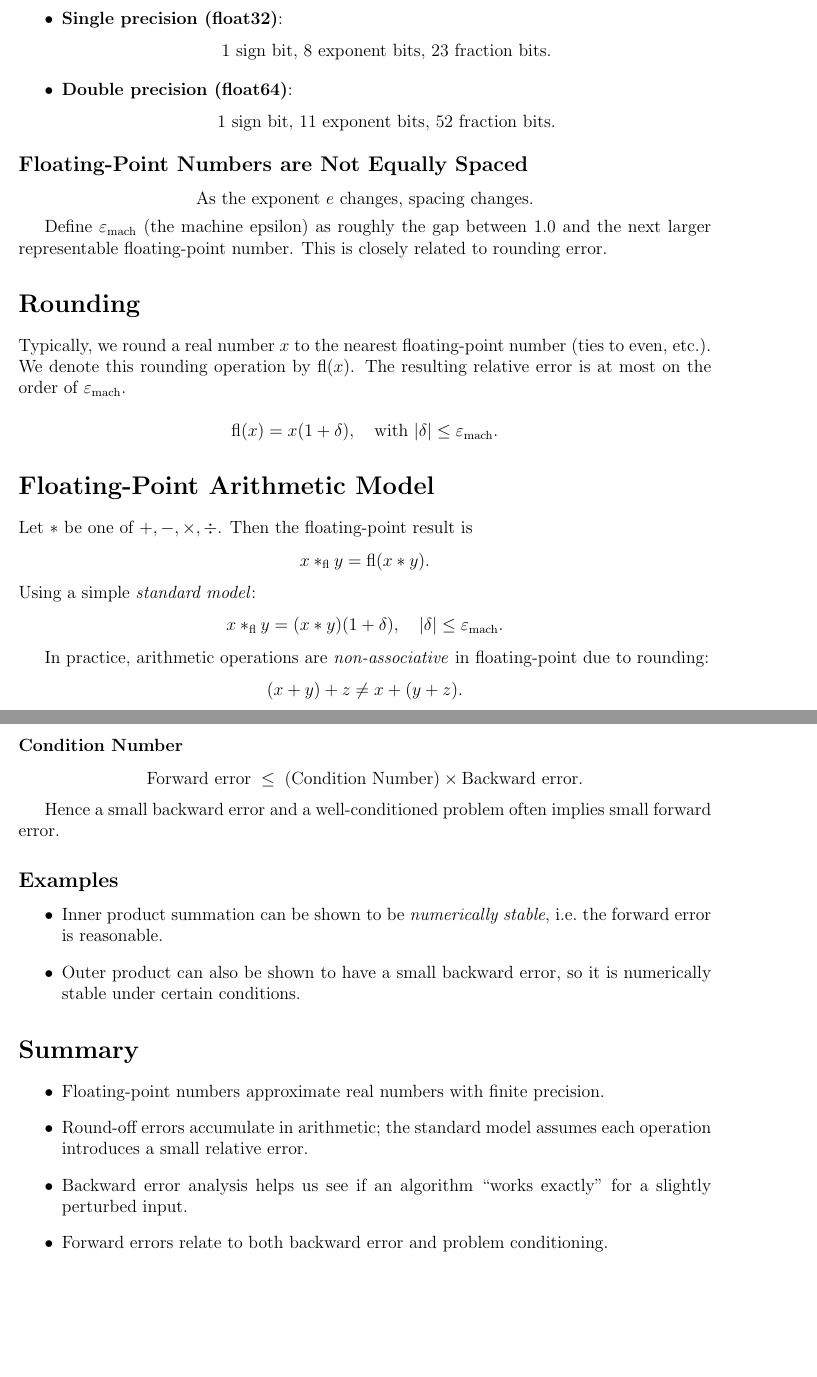
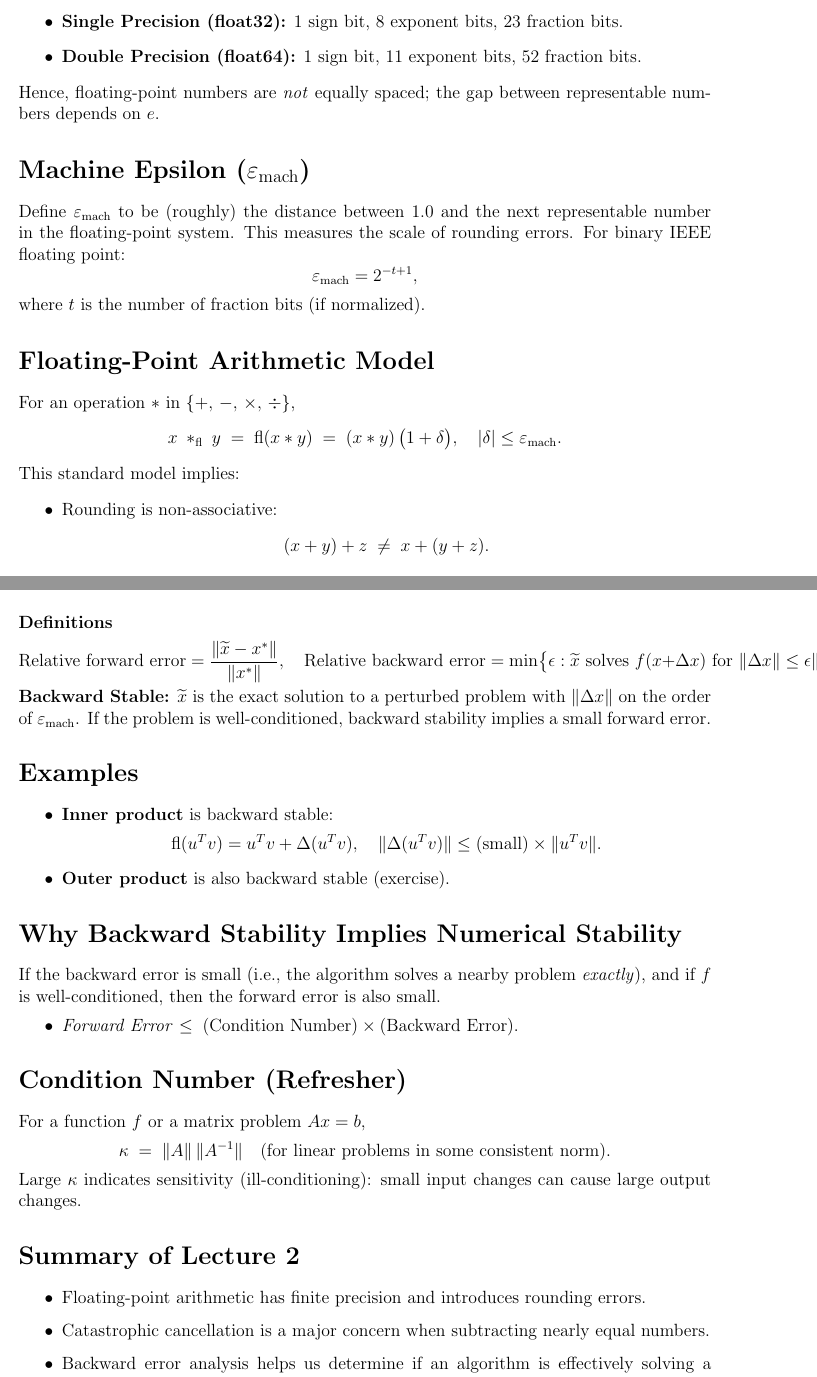
Before and after one commit to amirnn/numericspp, a LaTeX document (notes/lectures/src/lecture2.tex): two parts of pages 2 and 4 of 4 before the commit and two parts of pages 2 and 3 of 3 after it, joined at a grey line, cut so that both start at the same text, the shorter picture padded with empty space. Compiled offline with pdfLaTeX.

Commit message:
same for lecture 2

```diff
--- a/notes/lectures/src/lecture2.tex
+++ b/notes/lectures/src/lecture2.tex
@@ -41,3 +49,7 @@ Pros:
+\begin{itemize}
+    \item \textbf{Single Precision (float32):} 1 sign bit, 8 exponent bits, 23 fraction bits.
+    \item \textbf{Double Precision (float64):} 1 sign bit, 11 exponent bits, 52 fraction bits.
 \end{itemize}
 
 \noindent
+Hence, floating-point numbers are \emph{not} equally spaced; the gap between representable numbers depends on $e$.
@@ -49,6 +56,7 @@ Cons:
 
-\subsection*{Idea 2: Floating-Point Numbers}
-We mimic scientific notation:
+\section*{Machine Epsilon \texorpdfstring{($\varepsilon_{\mathrm{mach}}$)}{}}
+
+Define $\varepsilon_{\mathrm{mach}}$ to be (roughly) the distance between $1.0$ and the next representable number in the floating-point system. This measures the scale of rounding errors. For binary IEEE floating point:
 \[
-x = \pm\, m \times B^e,
+\varepsilon_{\mathrm{mach}} = 2^{-t+1},
 \]
@@ -63,40 +63,17 @@ where $B$ is the base (often $2$ on binary computers), $m$ (the \emph{mantissa})
-\begin{itemize}
-    \item \textbf{Single precision (float32)}:
-    \[
-      1 \text{ sign bit},\, 8 \text{ exponent bits},\, 23 \text{ fraction bits}.
-    \]
-    \item \textbf{Double precision (float64)}:
-    \[
-      1 \text{ sign bit},\, 11 \text{ exponent bits},\, 52 \text{ fraction bits}.
-    \]
-\end{itemize}
-
-\subsection*{Floating-Point Numbers are Not Equally Spaced}
-\[
-\text{As the exponent } e \text{ changes, spacing changes.}
-\]
-
-Define $\varepsilon_{\text{mach}}$ (the machine epsilon) as roughly the gap between $1.0$ and the next larger representable floating-point number. This is closely related to rounding error.
-
-\section*{Rounding}
-Typically, we round a real number $x$ to the nearest floating-point number (ties to even, etc.). We denote this rounding operation by \(\mathrm{fl}(x)\). The resulting relative error is at most on the order of $\varepsilon_{\text{mach}}$.
-
-\[
-\mathrm{fl}(x) = x(1 + \delta), \quad \text{with }|\delta| \le \varepsilon_{\text{mach}}.
-\]
+where $t$ is the number of fraction bits (if normalized).
 
 \section*{Floating-Point Arithmetic Model}
 
-Let $*$ be one of $+,-,\times,\div$. Then the floating-point result is
+For an operation $*$ in $\{+,\,-,\,\times,\,\div\}$,
 \[
-x *_{\mathrm{fl}} y = \mathrm{fl}(x * y).
+x \;*_{\mathrm{fl}}\; y \;=\; \mathrm{fl}(x * y) \;=\; (x * y)\,\bigl(1 + \delta\bigr),
+\quad
+|\delta| \le \varepsilon_{\mathrm{mach}}.
 \]
-Using a simple \emph{standard model}:
+This standard model implies:
+
+\begin{itemize}
+    \item Rounding is non-associative:
     \[
-x *_{\mathrm{fl}} y = (x * y)(1 + \delta),
-\quad |\delta| \le \varepsilon_{\text{mach}}.
+      (x + y) + z \;\neq\; x + (y + z).
     \]
-
-In practice, arithmetic operations are \emph{non-associative} in floating-point due to rounding:
-\[
-(x + y) + z \neq x + (y + z).
@@ -143,22 +112,49 @@ Forward error compares the computed solution \(\widetilde{x}\) directly with the
-\subsubsection*{Condition Number}
+\subsubsection*{Definitions}
 \[
-\text{Forward error} \;\le\; \text{(Condition Number)} \times \text{Backward error}.
+\text{Relative forward error} = \frac{\|\widetilde{x} - x^*\|}{\|x^*\|},
+\quad
+\text{Relative backward error} = \min \bigl\{\epsilon : \widetilde{x} \text{ solves } f(x+\Delta x)\text{ for }\|\Delta x\|\le \epsilon \|x\|\bigr\}.
 \]
 
-Hence a small backward error and a well-conditioned problem often implies small forward error.
+\noindent
+\textbf{Backward Stable:} $\widetilde{x}$ is the exact solution to a perturbed problem with $\|\Delta x\|$ on the order of $\varepsilon_{\mathrm{mach}}$. If the problem is well-conditioned, backward stability implies a small forward error.
 
-\subsection*{Examples}
+\section*{Examples}
+
 \begin{itemize}
-    \item Inner product summation can be shown to be \emph{numerically stable}, i.e.\ the forward error is reasonable.
-    \item Outer product can also be shown to have a small backward error, so it is numerically stable under certain conditions.
+    \item \textbf{Inner product} is backward stable:
+    \[
+      \mathrm{fl}(u^T v) = u^T v + \Delta (u^T v),
+      \quad
+      \|\Delta (u^T v)\| \le \mathrm{(small)} \times \|u^T v\|.
+    \]
+    \item \textbf{Outer product} is also backward stable (exercise).
 \end{itemize}
 
-\section*{Summary}
+\section*{Why Backward Stability Implies Numerical Stability}
+
+If the backward error is small (i.e., the algorithm solves a nearby problem \emph{exactly}), and if $f$ is well-conditioned, then the forward error is also small.
+
 \begin{itemize}
-    \item Floating-point numbers approximate real numbers with finite precision.
-    \item Round-off errors accumulate in arithmetic; the standard model assumes each operation introduces a small relative error.
-    \item Backward error analysis helps us see if an algorithm “works exactly” for a slightly perturbed input.
-    \item Forward errors relate to both backward error and problem conditioning.
+    \item \emph{Forward Error} $\le \; \text{(Condition Number)} \times \text{(Backward Error)}.$
+\end{itemize}
+
+\section*{Condition Number (Refresher)}
+
+For a function $f$ or a matrix problem $A x = b$,
+\[
+\kappa \;=\; \|A\| \,\|A^{-1}\|\quad
+\text{(for linear problems in some consistent norm).}
+\]
+Large $\kappa$ indicates sensitivity (ill-conditioning): small input changes can cause large output changes.
+
+\section*{Summary of Lecture 2}
+
+\begin{itemize}
+    \item Floating-point arithmetic has finite precision and introduces rounding errors.
+    \item Catastrophic cancellation is a major concern when subtracting nearly equal numbers.
+    \item Backward error analysis helps us determine if an algorithm is effectively solving a nearby (perturbed) problem exactly.
+    \item Well-conditioned problems + backward-stable algorithms $\implies$ small forward error.
 \end{itemize}
 
 \end{document}
```
Also changed, not shown: notes/lectures/src/lecture2.tex (95 more changed lines). Lines whose indentation alone changed are shown as unchanged.
